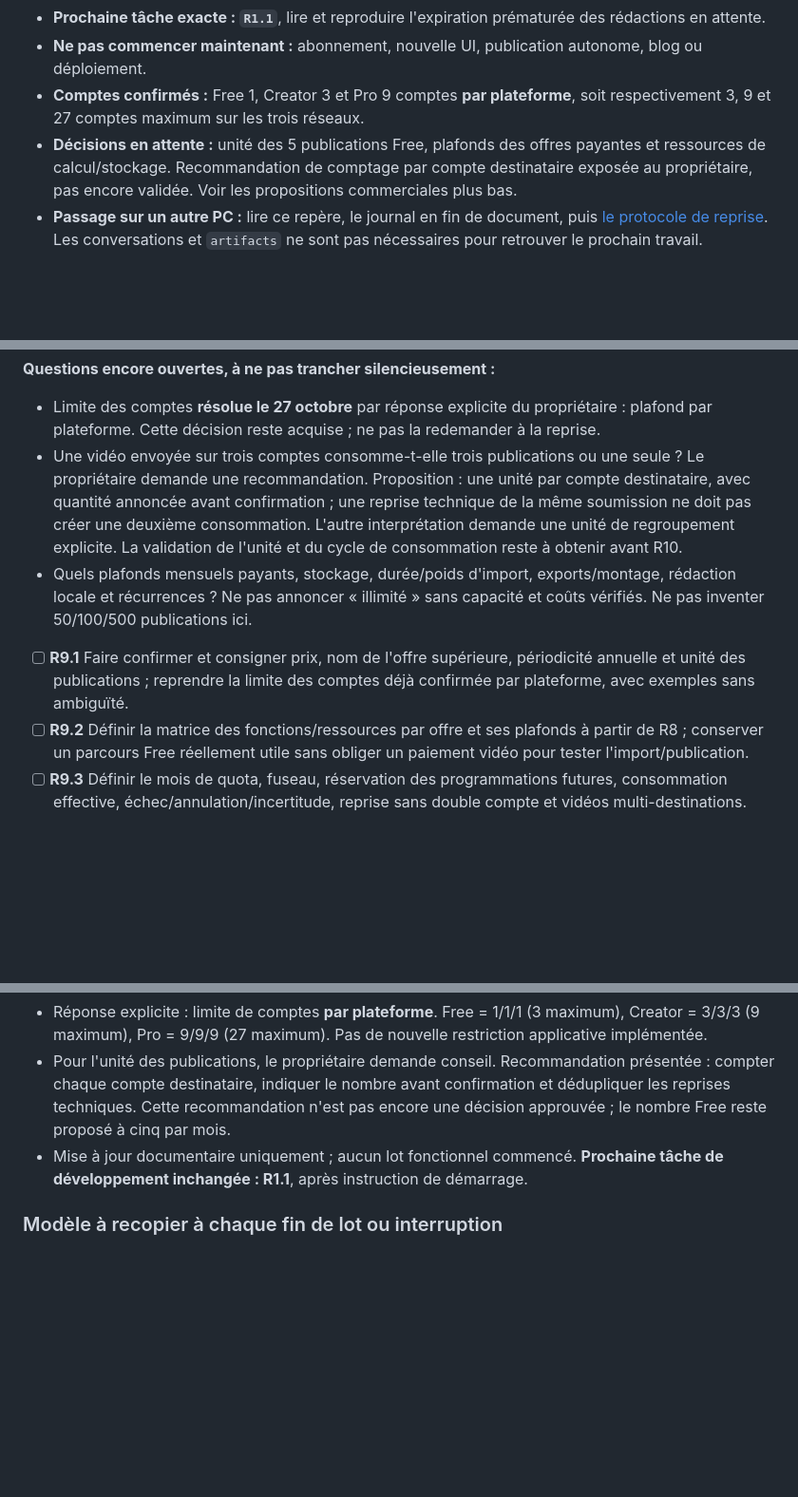
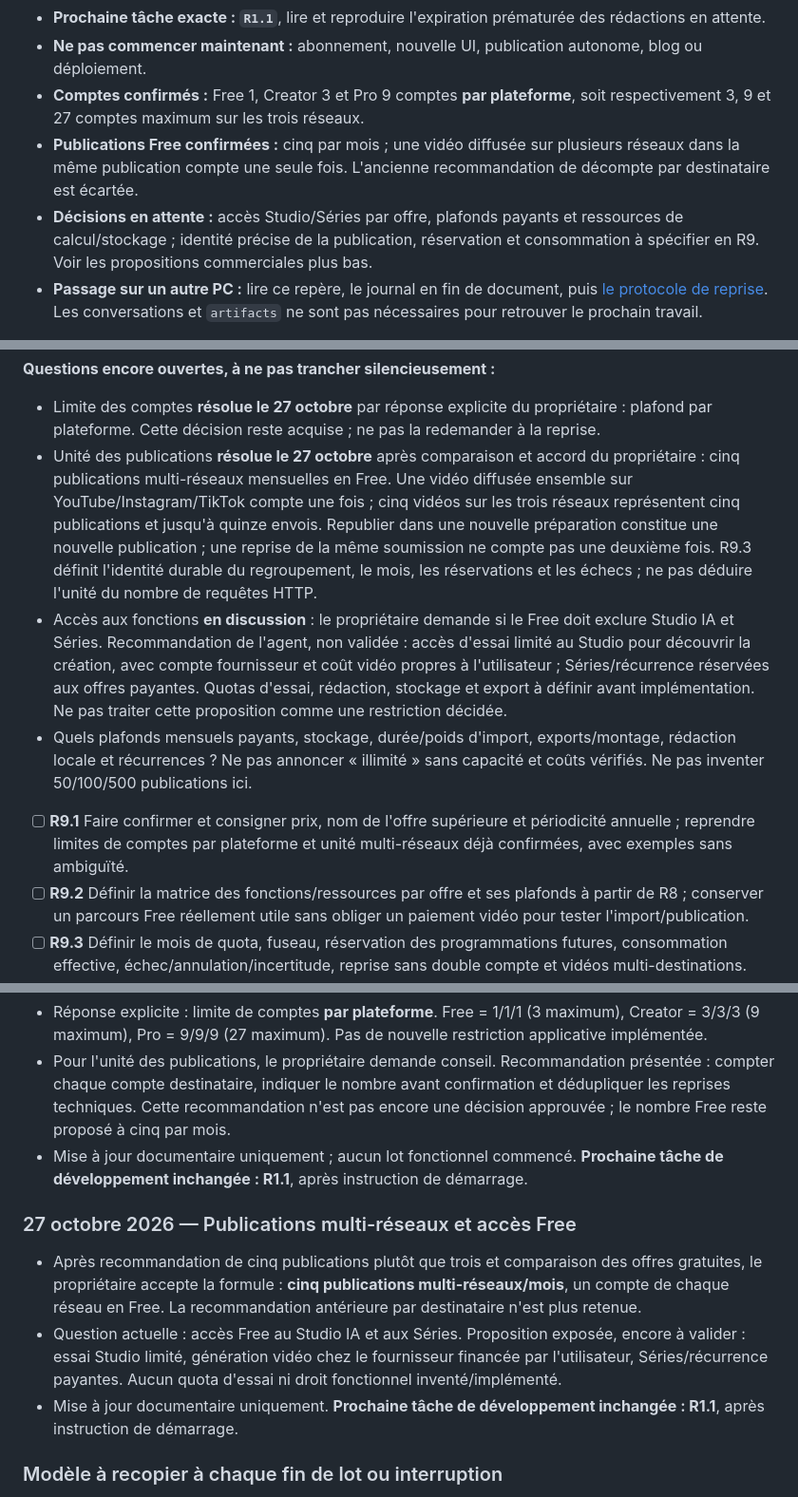
Before and after one commit to Piqzaa/ShortFlow, a Markdown page: docs/roadmap.md, 3 parts joined by grey strips. Shown at 95% size. Drawn GitHub-style; blank space fills up the shorter version.

Commit message:
docs: record free multi-network publication allowance

```diff
--- a/docs/roadmap.md
+++ b/docs/roadmap.md
@@ -9,7 +9,8 @@ Mise à jour : **27 octobre 2026**. Ce document est la source unique des priorit
 - **Prochaine tâche exacte : `R1.1`**, lire et reproduire l'expiration prématurée des rédactions en attente.
 - **Ne pas commencer maintenant :** abonnement, nouvelle UI, publication autonome, blog ou déploiement.
 - **Comptes confirmés :** Free 1, Creator 3 et Pro 9 comptes **par plateforme**, soit respectivement 3, 9 et 27 comptes maximum sur les trois réseaux.
-- **Décisions en attente :** unité des 5 publications Free, plafonds des offres payantes et ressources de calcul/stockage. Recommandation de comptage par compte destinataire exposée au propriétaire, pas encore validée. Voir les propositions commerciales plus bas.
+- **Publications Free confirmées :** cinq par mois ; une vidéo diffusée sur plusieurs réseaux dans la même publication compte une seule fois. L'ancienne recommandation de décompte par destinataire est écartée.
+- **Décisions en attente :** accès Studio/Séries par offre, plafonds payants et ressources de calcul/stockage ; identité précise de la publication, réservation et consommation à spécifier en R9. Voir les propositions commerciales plus bas.
 - **Passage sur un autre PC :** lire ce repère, le journal en fin de document, puis [le protocole de reprise](#reprise-sur-un-autre-pc). Les conversations et `artifacts` ne sont pas nécessaires pour retrouver le prochain travail.
 
 La demande du 27 octobre porte sur cette préparation documentaire. Le démarrage de l'implémentation se fera ensuite, point par point, sur instruction du propriétaire. Cette roadmap n'est pas une autorisation de dépense, de publication réelle, de paiement réel ou d'exposition publique.
@@ -176,10 +177,11 @@ Les montants sont des propositions du propriétaire, pas une offre publiée. Pri
 **Questions encore ouvertes, à ne pas trancher silencieusement :**
 
 - Limite des comptes **résolue le 27 octobre** par réponse explicite du propriétaire : plafond par plateforme. Cette décision reste acquise ; ne pas la redemander à la reprise.
-- Une vidéo envoyée sur trois comptes consomme-t-elle trois publications ou une seule ? Le propriétaire demande une recommandation. Proposition : une unité par compte destinataire, avec quantité annoncée avant confirmation ; une reprise technique de la même soumission ne doit pas créer une deuxième consommation. L'autre interprétation demande une unité de regroupement explicite. La validation de l'unité et du cycle de consommation reste à obtenir avant R10.
+- Unité des publications **résolue le 27 octobre** après comparaison et accord du propriétaire : cinq publications multi-réseaux mensuelles en Free. Une vidéo diffusée ensemble sur YouTube/Instagram/TikTok compte une fois ; cinq vidéos sur les trois réseaux représentent cinq publications et jusqu'à quinze envois. Republier dans une nouvelle préparation constitue une nouvelle publication ; une reprise de la même soumission ne compte pas une deuxième fois. R9.3 définit l'identité durable du regroupement, le mois, les réservations et les échecs ; ne pas déduire l'unité du nombre de requêtes HTTP.
+- Accès aux fonctions **en discussion** : le propriétaire demande si le Free doit exclure Studio IA et Séries. Recommandation de l'agent, non validée : accès d'essai limité au Studio pour découvrir la création, avec compte fournisseur et coût vidéo propres à l'utilisateur ; Séries/récurrence réservées aux offres payantes. Quotas d'essai, rédaction, stockage et export à définir avant implémentation. Ne pas traiter cette proposition comme une restriction décidée.
 - Quels plafonds mensuels payants, stockage, durée/poids d'import, exports/montage, rédaction locale et récurrences ? Ne pas annoncer « illimité » sans capacité et coûts vérifiés. Ne pas inventer 50/100/500 publications ici.
 
-- [ ] **R9.1** Faire confirmer et consigner prix, nom de l'offre supérieure, périodicité annuelle et unité des publications ; reprendre la limite des comptes déjà confirmée par plateforme, avec exemples sans ambiguïté.
+- [ ] **R9.1** Faire confirmer et consigner prix, nom de l'offre supérieure et périodicité annuelle ; reprendre limites de comptes par plateforme et unité multi-réseaux déjà confirmées, avec exemples sans ambiguïté.
 - [ ] **R9.2** Définir la matrice des fonctions/ressources par offre et ses plafonds à partir de R8 ; conserver un parcours Free réellement utile sans obliger un paiement vidéo pour tester l'import/publication.
 - [ ] **R9.3** Définir le mois de quota, fuseau, réservation des programmations futures, consommation effective, échec/annulation/incertitude, reprise sans double compte et vidéos multi-destinations.
 - [ ] **R9.4** Définir montée/descente d'offre, fin d'abonnement, impayé, surquota et anciens comptes connectés : aucune suppression automatique, aucune déconnexion ou publication silencieuse pour rentrer dans une limite.
@@ -254,6 +256,12 @@ Message de reprise suggéré : « Lis AGENTS.md puis docs/roadmap.md, vérifie l
 - Pour l'unité des publications, le propriétaire demande conseil. Recommandation présentée : compter chaque compte destinataire, indiquer le nombre avant confirmation et dédupliquer les reprises techniques. Cette recommandation n'est pas encore une décision approuvée ; le nombre Free reste proposé à cinq par mois.
 - Mise à jour documentaire uniquement ; aucun lot fonctionnel commencé. **Prochaine tâche de développement inchangée : R1.1**, après instruction de démarrage.
 
+### 27 octobre 2026 — Publications multi-réseaux et accès Free
+
+- Après recommandation de cinq publications plutôt que trois et comparaison des offres gratuites, le propriétaire accepte la formule : **cinq publications multi-réseaux/mois**, un compte de chaque réseau en Free. La recommandation antérieure par destinataire n'est plus retenue.
+- Question actuelle : accès Free au Studio IA et aux Séries. Proposition exposée, encore à valider : essai Studio limité, génération vidéo chez le fournisseur financée par l'utilisateur, Séries/récurrence payantes. Aucun quota d'essai ni droit fonctionnel inventé/implémenté.
+- Mise à jour documentaire uniquement. **Prochaine tâche de développement inchangée : R1.1**, après instruction de démarrage.
+
 ### Modèle à recopier à chaque fin de lot ou interruption
 
 - Date et lot/tâches :
```
Also changed, not shown: other parts of docs/roadmap.md (+1 -1 lines), AGENTS.md (+1 -1 lines).
